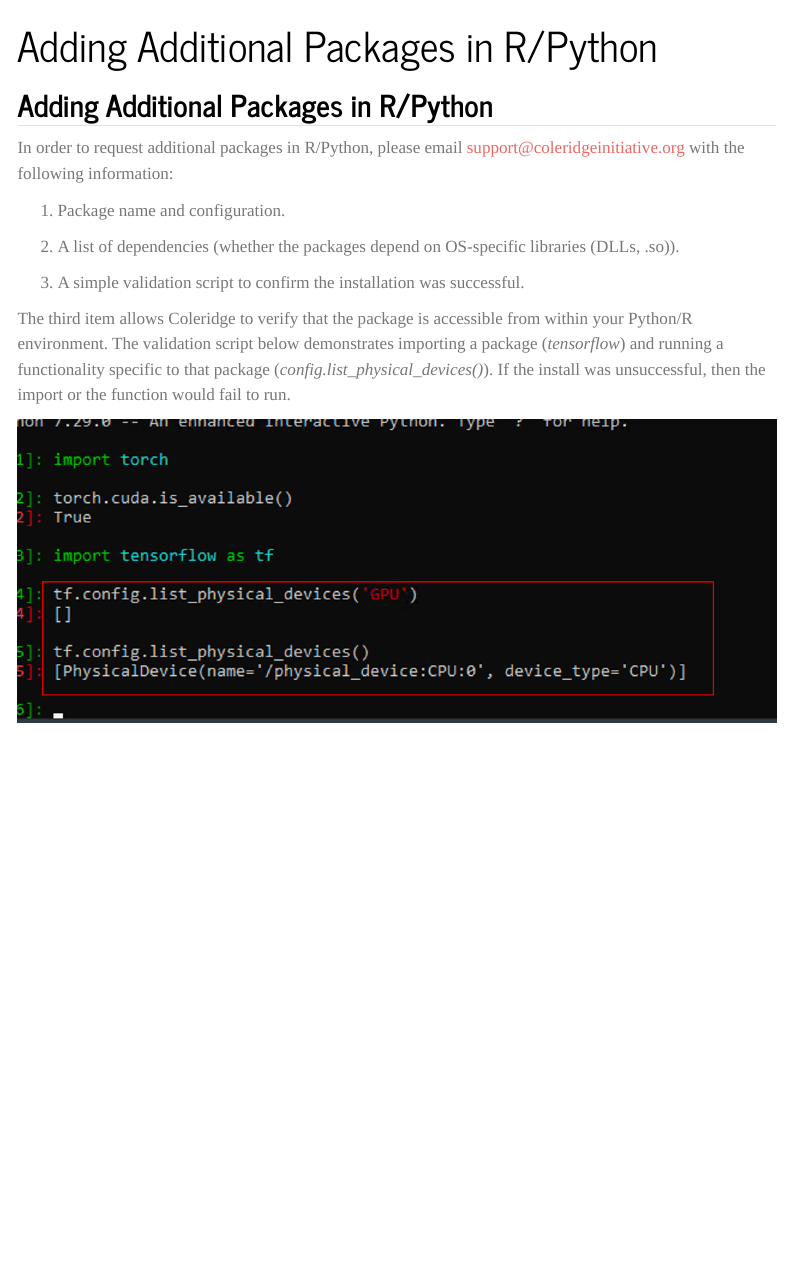
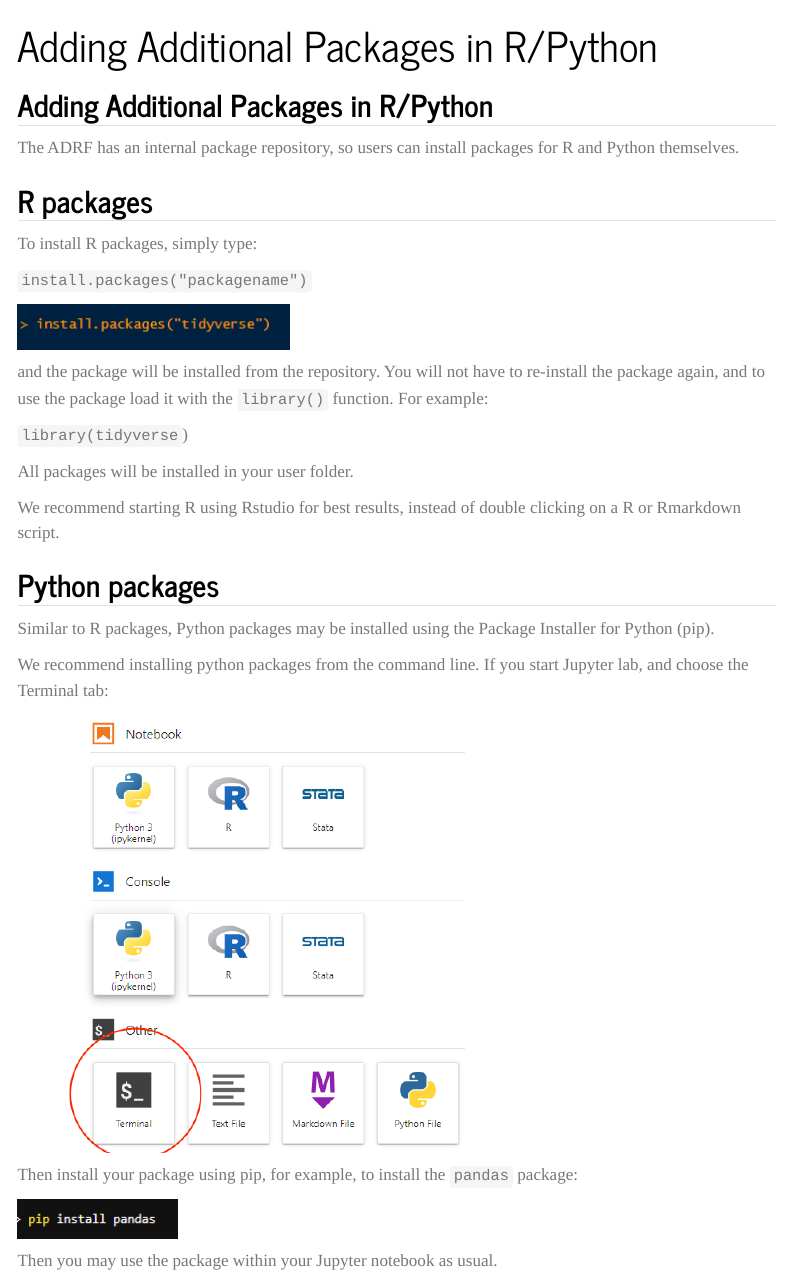
Before and after one commit to Coleridge-Initiative/adrf_onboarding_handbook, a Quarto document (packages.qmd): the page in a window 1100 px wide, from its top. Rendered offline with R 4.5, knitr and Pandoc in place of Quarto, with nearby package versions; menus at the side of the page are left out.

Commit message:
update to package page

```diff
--- a/packages.qmd
+++ b/packages.qmd
@@ -4,14 +4,34 @@ title: "Adding Additional Packages in R/Python"
 
 ## Adding Additional Packages in R/Python
 
-In order to request additional packages in R/Python, please email [support\@coleridgeinitiative.org](mailto:support@coleridgeinitiative.org "mailto:support@coleridgeinitiative.org") with the following information:
+The ADRF has an internal package repository, so users can install packages for R and Python themselves.
 
-1.  Package name and configuration.
+## R packages
 
-2.  A list of dependencies (whether the packages depend on OS-specific libraries (DLLs, .so)).
+To install R packages, simply type:
 
-3.  A simple validation script to confirm the installation was successful.
+`install.packages("packagename")`
 
-The third item allows Coleridge to verify that the package is accessible from within your Python/R environment. The validation script below demonstrates importing a package (*tensorflow*) and running a functionality specific to that package (*config.list_physical_devices()*). If the install was unsuccessful, then the import or the function would fail to run.
+![](images/rinstall.png)
 
-![](images/packages1.png){fig-alt="example of configuring tensorflow" fig-align="center"}
+and the package will be installed from the repository. You will not have to re-install the package again, and to use the package load it with the `library()` function. For example:
+
+`library(tidyverse`)
+
+All packages will be installed in your user folder.
+
+We recommend starting R using Rstudio for best results, instead of double clicking on a R or Rmarkdown script.
+
+## Python packages
+
+Similar to R packages, Python packages may be installed using the Package Installer for Python (pip).
+
+We recommend installing python packages from the command line. If you start Jupyter lab, and choose the Terminal tab:
+
+![](images/pythoninstall.png){width="445"}
+
+Then install your package using pip, for example, to install the `pandas` package:
+
+![](images/pip.png)
+
+Then you may use the package within your Jupyter notebook as usual.
```
Also changed, not shown: accessing.html (deleted), appendix.html (deleted), docs/search.json, dosanddonts.html (deleted), export.html (deleted), faq.html (deleted), images/Screenshot 2023-10-17 at 8.57.05 AM.png (added), images/Screenshot 2023-10-17 at 8.58.30 AM.png (added), images/Screenshot 2023-10-17 at 9.00.34 AM.png (added), images/pip.png (added), images/pythoninstall.png (added), images/rinstall.png (added), onboarding.html (deleted), packages.html (deleted), 3 more files, 12 other files.
